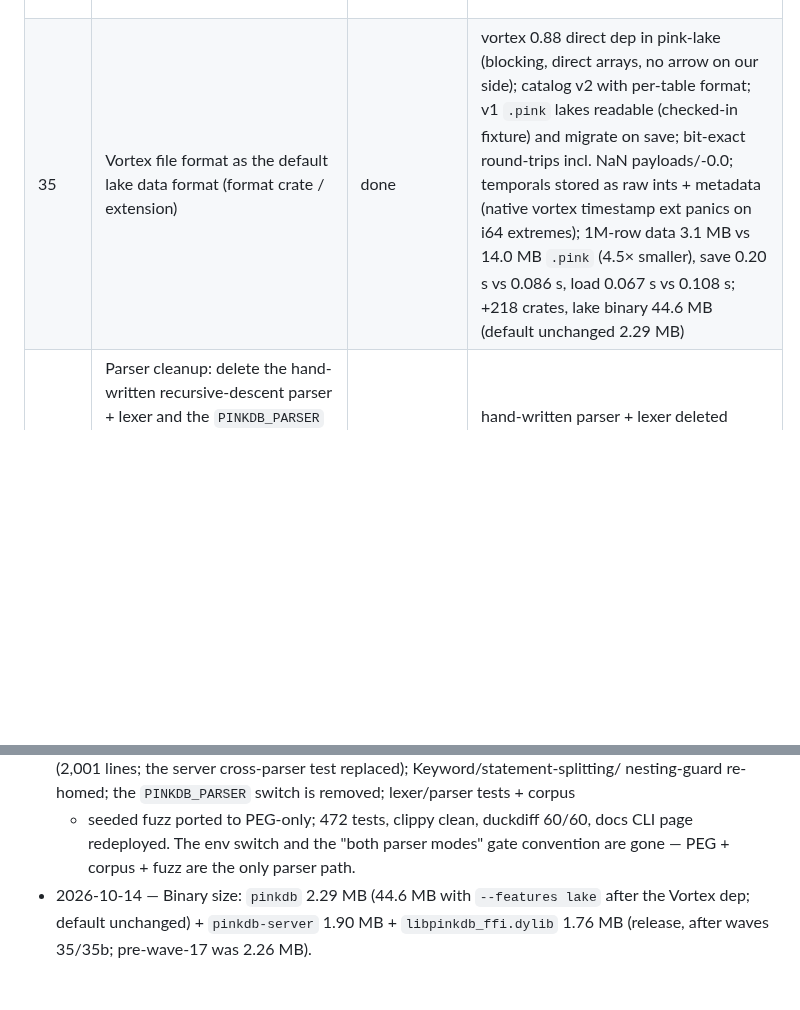
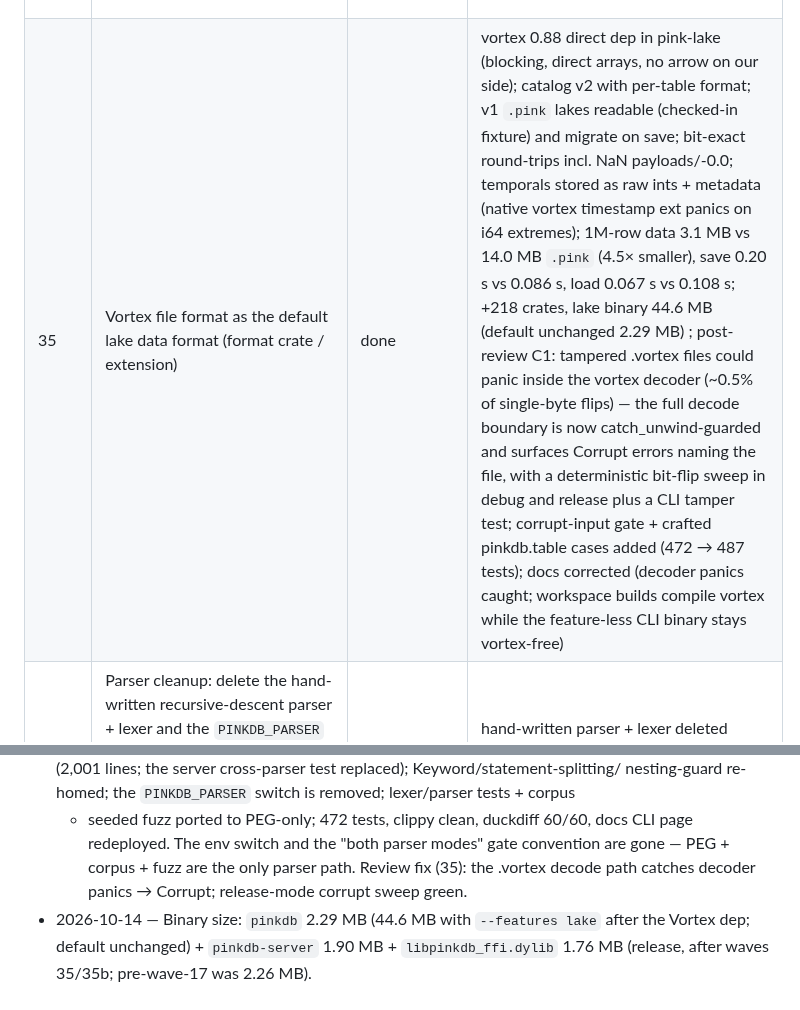
Before and after one commit to openlearnia/pinkdb, a Markdown page: ROADMAP.md, 2 parts joined by grey strips. GitHub-like rendering; blank space fills up the shorter version.

Commit message:
roadmap: wave 35 review-fix evidence

```diff
--- a/ROADMAP.md
+++ b/ROADMAP.md
@@ -57,7 +57,7 @@ Status: `done` / `in progress` / `queued`. A wave is `done` only when `cargo bui
 | 32 | Extensions repository: hosted catalog of built extension artifacts (metadata + binaries) (infra service) | done | live at https://pinkdb-ext-repo.defaultcms.workers.dev (Workers + R2 bucket pinkdb-extensions); index.json + immutable artifact streaming; first entry math_ext 0.1.0 darwin-arm64 (sha256 38abc8b3…, 17088 B) verified by verify.sh |
 | 33 | Custom repositories: user-configurable extension repository URLs and config (core config + repo client) | done | CLI `repo` feature: config `~/.pinkdb/repositories.json`, catalog client (platform/ABI resolve, atomic download, SHA-256 verify), `.install`/`.repositories`/`.installed`; 7 hermetic fixture-server tests + 24 unit tests + live `math_ext` install verified; default CLI 2.27 MB vs 4.33 MB with the feature |
 | 34 | Lake architecture: DuckLake-style decoupled metadata + data storage (catalog, snapshots, data files) (separate crates, storage layer) | done | crates/pink-lake + CLI lake feature: catalog.json + immutable snapshots/<v>.json + per-table data/<table>/<uuid>.pink (single-table engine bytes); snapshot/version/restore API; crash-atomic publication; 465 tests both parser modes, 35 CLI lake tests, clippy clean incl. lake,encryption; process-race harness 8×4/6×4/6×6 consistent; sizes default 2.29 MB / +lake 2.47 MB |
-| 35 | Vortex file format as the default lake data format (format crate / extension) | done | vortex 0.88 direct dep in pink-lake (blocking, direct arrays, no arrow on our side); catalog v2 with per-table format; v1 `.pink` lakes readable (checked-in fixture) and migrate on save; bit-exact round-trips incl. NaN payloads/-0.0; temporals stored as raw ints + metadata (native vortex timestamp ext panics on i64 extremes); 1M-row data 3.1 MB vs 14.0 MB `.pink` (4.5× smaller), save 0.20 s vs 0.086 s, load 0.067 s vs 0.108 s; +218 crates, lake binary 44.6 MB (default unchanged 2.29 MB) |
+| 35 | Vortex file format as the default lake data format (format crate / extension) | done | vortex 0.88 direct dep in pink-lake (blocking, direct arrays, no arrow on our side); catalog v2 with per-table format; v1 `.pink` lakes readable (checked-in fixture) and migrate on save; bit-exact round-trips incl. NaN payloads/-0.0; temporals stored as raw ints + metadata (native vortex timestamp ext panics on i64 extremes); 1M-row data 3.1 MB vs 14.0 MB `.pink` (4.5× smaller), save 0.20 s vs 0.086 s, load 0.067 s vs 0.108 s; +218 crates, lake binary 44.6 MB (default unchanged 2.29 MB) ; post-review C1: tampered .vortex files could panic inside the vortex decoder (~0.5% of single-byte flips) — the full decode boundary is now catch_unwind-guarded and surfaces Corrupt errors naming the file, with a deterministic bit-flip sweep in debug and release plus a CLI tamper test; corrupt-input gate + crafted pinkdb.table cases added (472 → 487 tests); docs corrected (decoder panics caught; workspace builds compile vortex while the feature-less CLI binary stays vortex-free) |
 | 35b | Parser cleanup: delete the hand-written recursive-descent parser + lexer and the `PINKDB_PARSER` switch (PEG-only parsing); retain/re-home the shared pieces the PEG grammar and WAL statement-splitting still use; port lexer/parser unit tests to PEG tests; keep the differential corpus as a PEG-only corpus; update README/docs (including the docs website's CLI page) | done | hand-written parser + lexer deleted (2,001 lines; server cross-parser test replaced); Keyword/statement-splitting/nesting-guard re-homed; `PINKDB_PARSER` switch removed; lexer/parser tests + corpus + seeded fuzz ported to PEG-only; 472 tests, clippy clean, duckdiff 60/60, docs CLI page redeployed |
 | 36 | S3 bucket support for lake storage and file reading (optional `s3` feature, storage provider) — HOLD: the user requested that this wave not be started automatically after 35b; wait for an explicit go. | held (do not start automatically — user gate) | — |
 | 37 | Documentation website (separate site/track) | done | website/ generator (stdlib Python, layout+fragments), 10 pages + CSS, 86 KiB self-contained, extensionless canonical links, wrangler dry-run validated |
@@ -262,7 +262,8 @@ Java bindings.
   nesting-guard re-homed; the `PINKDB_PARSER` switch is removed; lexer/parser tests + corpus
   + seeded fuzz ported to PEG-only; 472 tests, clippy clean, duckdiff 60/60, docs CLI page
   redeployed. The env switch and the "both parser modes" gate convention are gone — PEG +
-  corpus + fuzz are the only parser path.
+  corpus + fuzz are the only parser path. Review fix (35): the .vortex decode path catches
+  decoder panics → Corrupt; release-mode corrupt sweep green.
 - 2026-10-14 — Binary size: `pinkdb` 2.29 MB (44.6 MB with `--features lake` after the Vortex
   dep; default unchanged) + `pinkdb-server` 1.90 MB + `libpinkdb_ffi.dylib` 1.76 MB (release,
   after waves 35/35b; pre-wave-17 was 2.26 MB).
```
